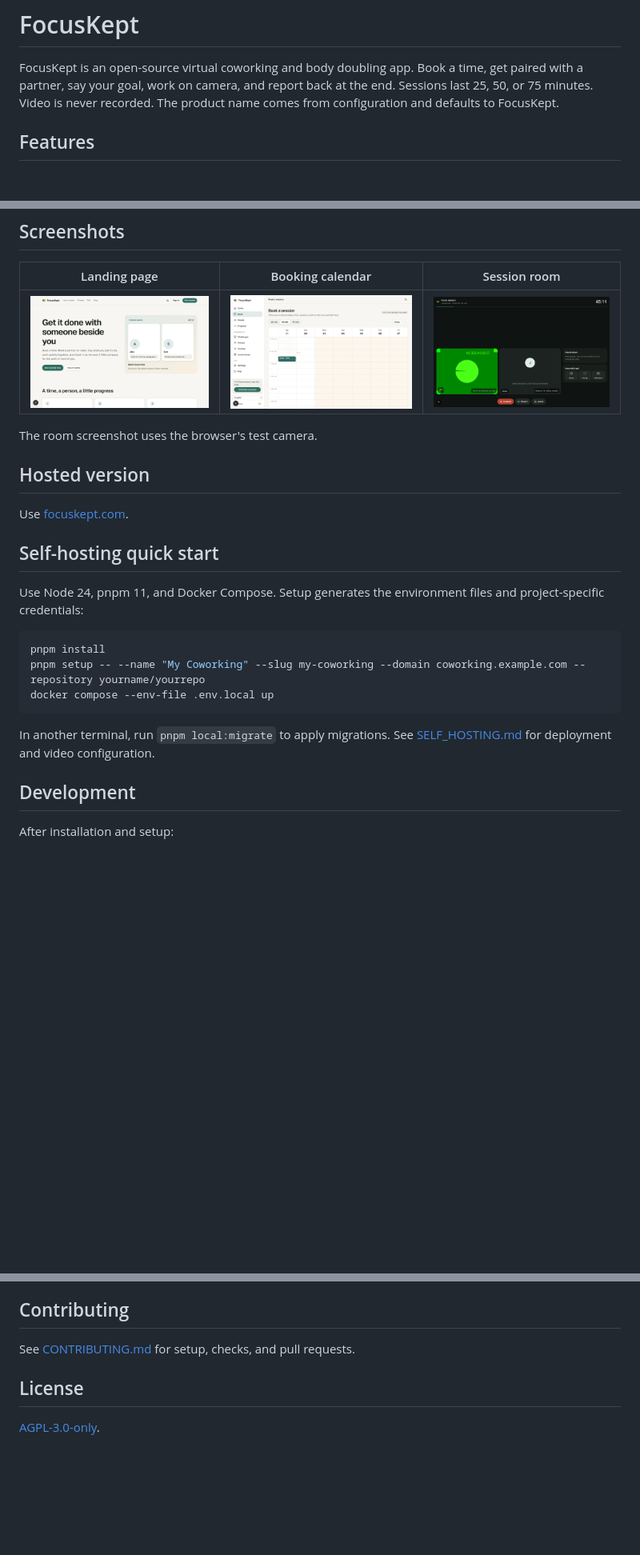
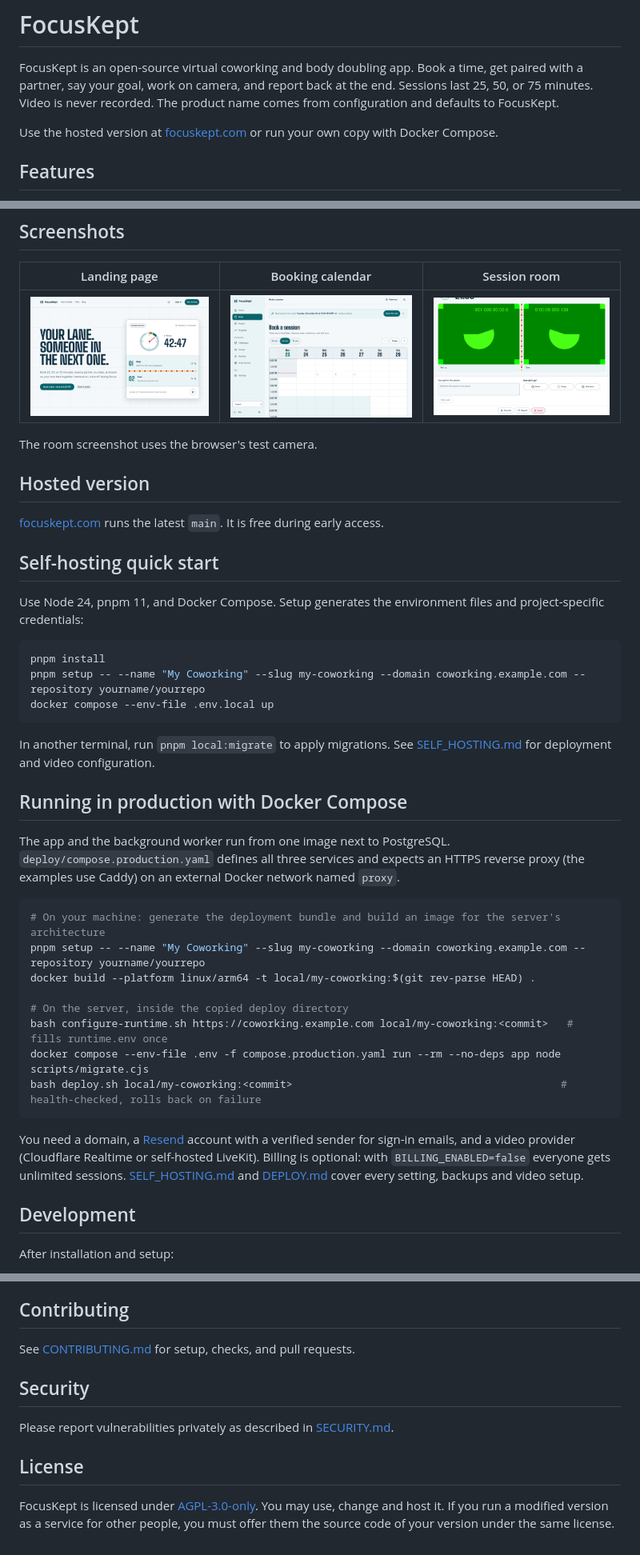
Before and after one commit to gojayevmurad/focuskept, a Markdown page: README.md, 3 parts joined by grey strips. Shown at 80% size. Rendered like a GitHub page; pictures changed too: docs/screenshots/calendar.png, docs/screenshots/home.png, docs/screenshots/room.png; blank space fills up the shorter version.

Commit message:
Refresh README screenshots and add the production Compose guide

````diff
--- a/README.md
+++ b/README.md
@@ -1,6 +1,8 @@
 # FocusKept
 
 FocusKept is an open-source virtual coworking and body doubling app. Book a time, get paired with a partner, say your goal, work on camera, and report back at the end. Sessions last 25, 50, or 75 minutes. Video is never recorded. The product name comes from configuration and defaults to FocusKept.
+
+Use the hosted version at [focuskept.com](https://focuskept.com) or run your own copy with Docker Compose.
 
 ## Features
 
@@ -21,7 +23,7 @@ The room screenshot uses the browser's test camera.
 
 ## Hosted version
 
-Use [focuskept.com](https://focuskept.com).
+[focuskept.com](https://focuskept.com) runs the latest `main`. It is free during early access.
 
 ## Self-hosting quick start
 
@@ -34,6 +36,23 @@ docker compose --env-file .env.local up
 ```
 
 In another terminal, run `pnpm local:migrate` to apply migrations. See [SELF_HOSTING.md](SELF_HOSTING.md) for deployment and video configuration.
+
+## Running in production with Docker Compose
+
+The app and the background worker run from one image next to PostgreSQL. `deploy/compose.production.yaml` defines all three services and expects an HTTPS reverse proxy (the examples use Caddy) on an external Docker network named `proxy`.
+
+```sh
+# On your machine: generate the deployment bundle and build an image for the server's architecture
+pnpm setup -- --name "My Coworking" --slug my-coworking --domain coworking.example.com --repository yourname/yourrepo
+docker build --platform linux/arm64 -t local/my-coworking:$(git rev-parse HEAD) .
+
+# On the server, inside the copied deploy directory
+bash configure-runtime.sh https://coworking.example.com local/my-coworking:<commit>   # fills runtime.env once
+docker compose --env-file .env -f compose.production.yaml run --rm --no-deps app node scripts/migrate.cjs
+bash deploy.sh local/my-coworking:<commit>                                           # health-checked, rolls back on failure
+```
+
+You need a domain, a [Resend](https://resend.com) account with a verified sender for sign-in emails, and a video provider (Cloudflare Realtime or self-hosted LiveKit). Billing is optional: with `BILLING_ENABLED=false` everyone gets unlimited sessions. [SELF_HOSTING.md](SELF_HOSTING.md) and [DEPLOY.md](DEPLOY.md) cover every setting, backups and video setup.
 
 ## Development
 
@@ -75,6 +94,10 @@ Integration and browser tests use an isolated database whose name ends in `_test
 
 See [CONTRIBUTING.md](CONTRIBUTING.md) for setup, checks, and pull requests.
 
+## Security
+
+Please report vulnerabilities privately as described in [SECURITY.md](SECURITY.md).
+
 ## License
 
-[AGPL-3.0-only](LICENSE).
+FocusKept is licensed under [AGPL-3.0-only](LICENSE). You may use, change and host it. If you run a modified version as a service for other people, you must offer them the source code of your version under the same license.
````
